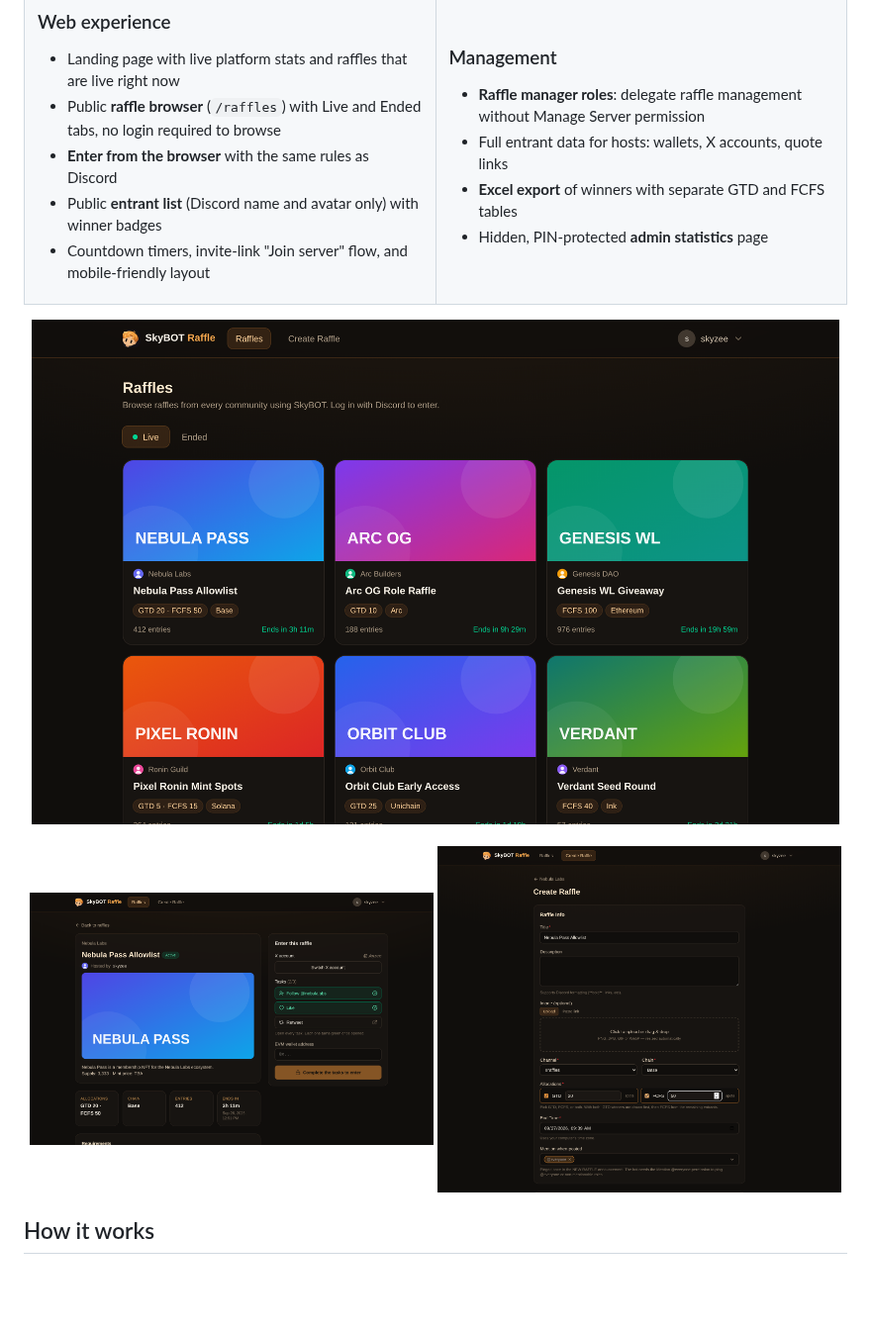
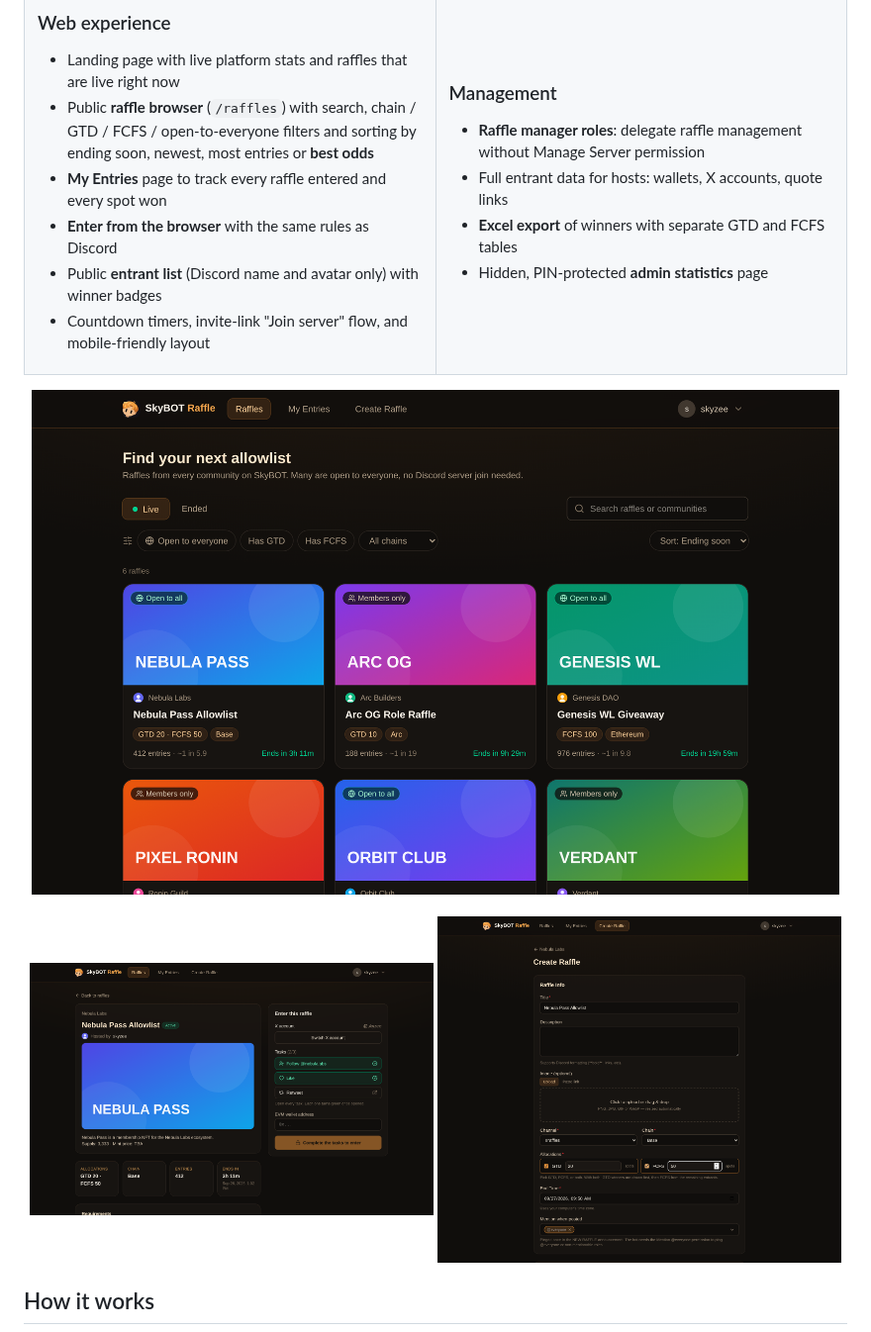
Before and after one commit to skyzee2706/SkyBOT, a Markdown page: README.md, the part around one of its changes. Shown at 99% size. Rendered like a GitHub page; pictures changed too: docs/screenshots/create.png, docs/screenshots/raffle.png, docs/screenshots/raffles.png; blank space fills up the shorter version.

```diff
--- a/README.md
+++ b/README.md
@@ -66,7 +72,9 @@ re-verified against Discord, and the results are announced in the channel, split
 
 ### Web experience
 - Landing page with live platform stats and raffles that are live right now
-- Public **raffle browser** (`/raffles`) with Live and Ended tabs, no login required to browse
+- Public **raffle browser** (`/raffles`) with search, chain / GTD / FCFS / open-to-everyone filters and sorting by
+  ending soon, newest, most entries or **best odds**
+- **My Entries** page to track every raffle entered and every spot won
 - **Enter from the browser** with the same rules as Discord
 - Public **entrant list** (Discord name and avatar only) with winner badges
 - Countdown timers, invite-link "Join server" flow, and mobile-friendly layout
```
Also changed, not shown: other parts of README.md (+12 -6 lines), docs/screenshots/landing.png, 10 other files.
